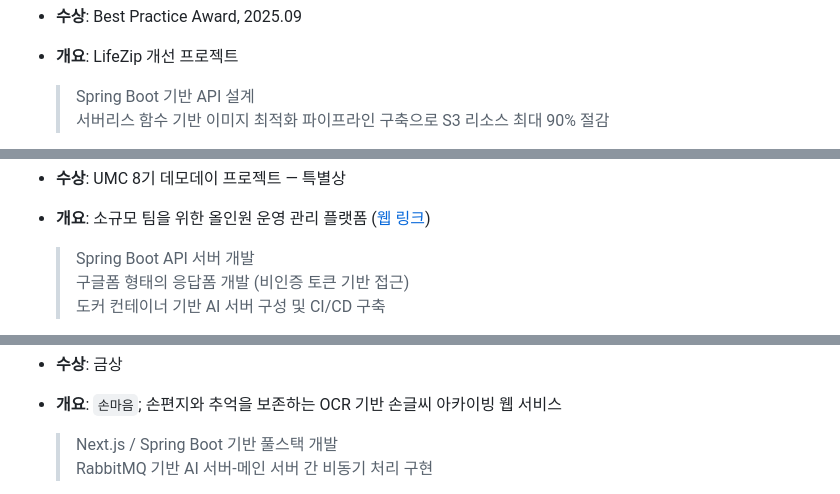
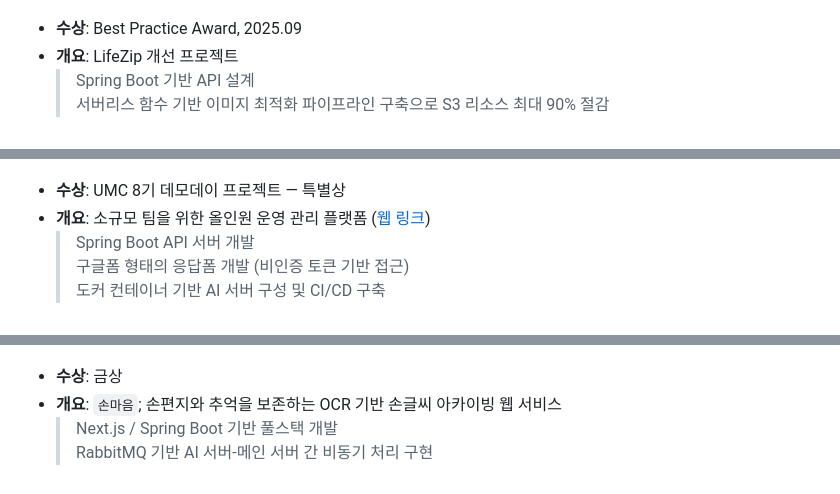
Before and after one commit to 2ghrms/2ghrms, a Markdown page: README_KR.md, 3 parts joined by grey strips. Drawn GitHub-style; folded sections open.

```diff
--- a/README_KR.md
+++ b/README_KR.md
@@ -153,7 +146,7 @@
 
 - **수상**: Best Practice Award, 2025.09
 - **개요**: LifeZip 개선 프로젝트
+  > Spring Boot 기반 API 설계
+  > 서버리스 함수 기반 이미지 최적화 파이프라인 구축으로 S3 리소스 최대 90% 절감
 
-    > Spring Boot 기반 API 설계 \
-    > 서버리스 함수 기반 이미지 최적화 파이프라인 구축으로 S3 리소스 최대 90% 절감
 
@@ -176,8 +165,8 @@
 
 - **수상**: UMC 8기 데모데이 프로젝트 — 특별상
 - **개요**: 소규모 팀을 위한 올인원 운영 관리 플랫폼 ([웹 링크](http://haru.it.kr))
+  > Spring Boot API 서버 개발
+  > 구글폼 형태의 응답폼 개발 (비인증 토큰 기반 접근)
+  > 도커 컨테이너 기반 AI 서버 구성 및 CI/CD 구축
 
-    > Spring Boot API 서버 개발 \
-    > 구글폼 형태의 응답폼 개발 (비인증 토큰 기반 접근) \
-    > 도커 컨테이너 기반 AI 서버 구성 및 CI/CD 구축
 
@@ -188,7 +175,7 @@
 
 - **수상**: 금상
 - **개요**: `손마음`; 손편지와 추억을 보존하는 OCR 기반 손글씨 아카이빙 웹 서비스
+  > Next.js / Spring Boot 기반 풀스택 개발
+  > RabbitMQ 기반 AI 서버-메인 서버 간 비동기 처리 구현
 
-    > Next.js / Spring Boot 기반 풀스택 개발 \
-    > RabbitMQ 기반 AI 서버-메인 서버 간 비동기 처리 구현
 
```
Also changed, not shown: other parts of README_KR.md (+61 -77 lines), README.md (+12 -3 lines).
